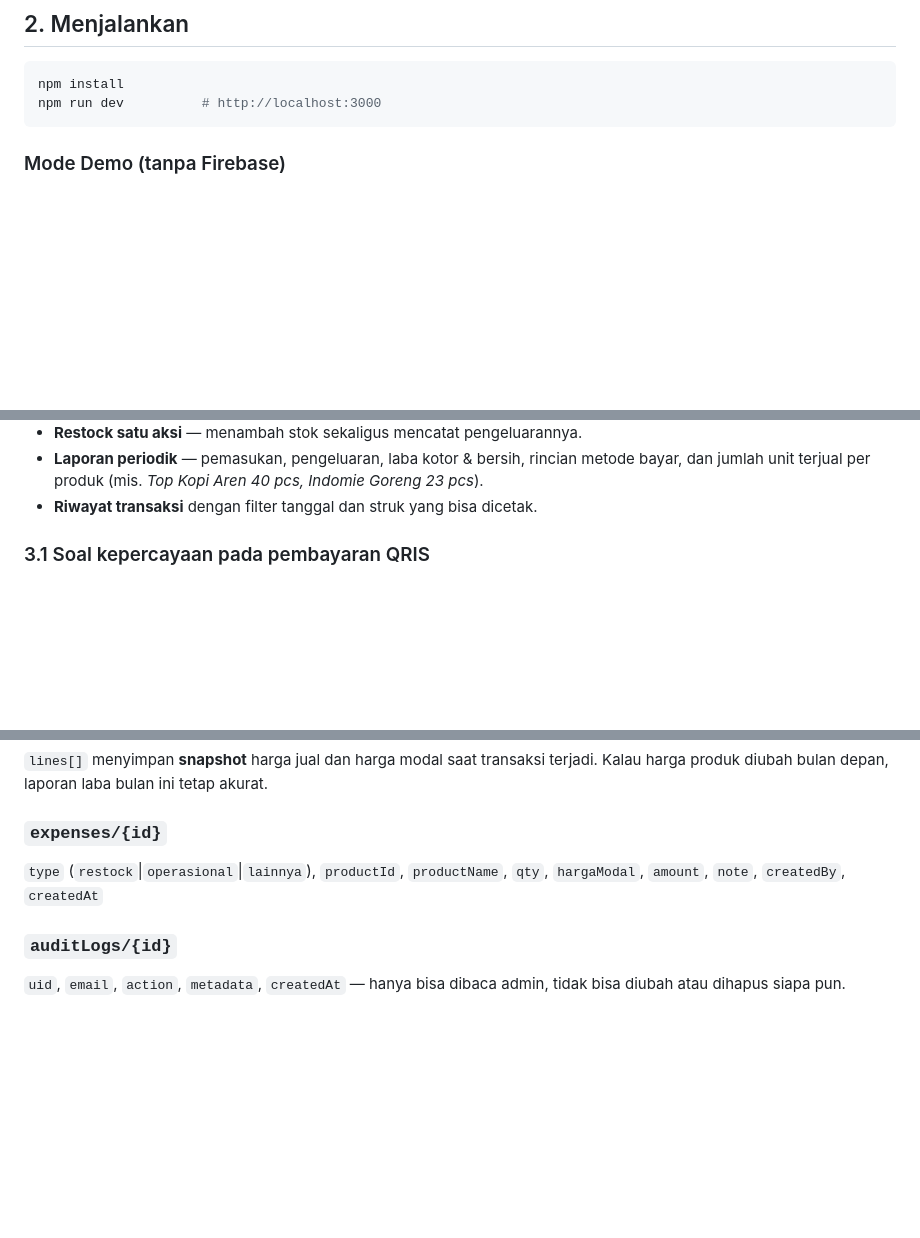
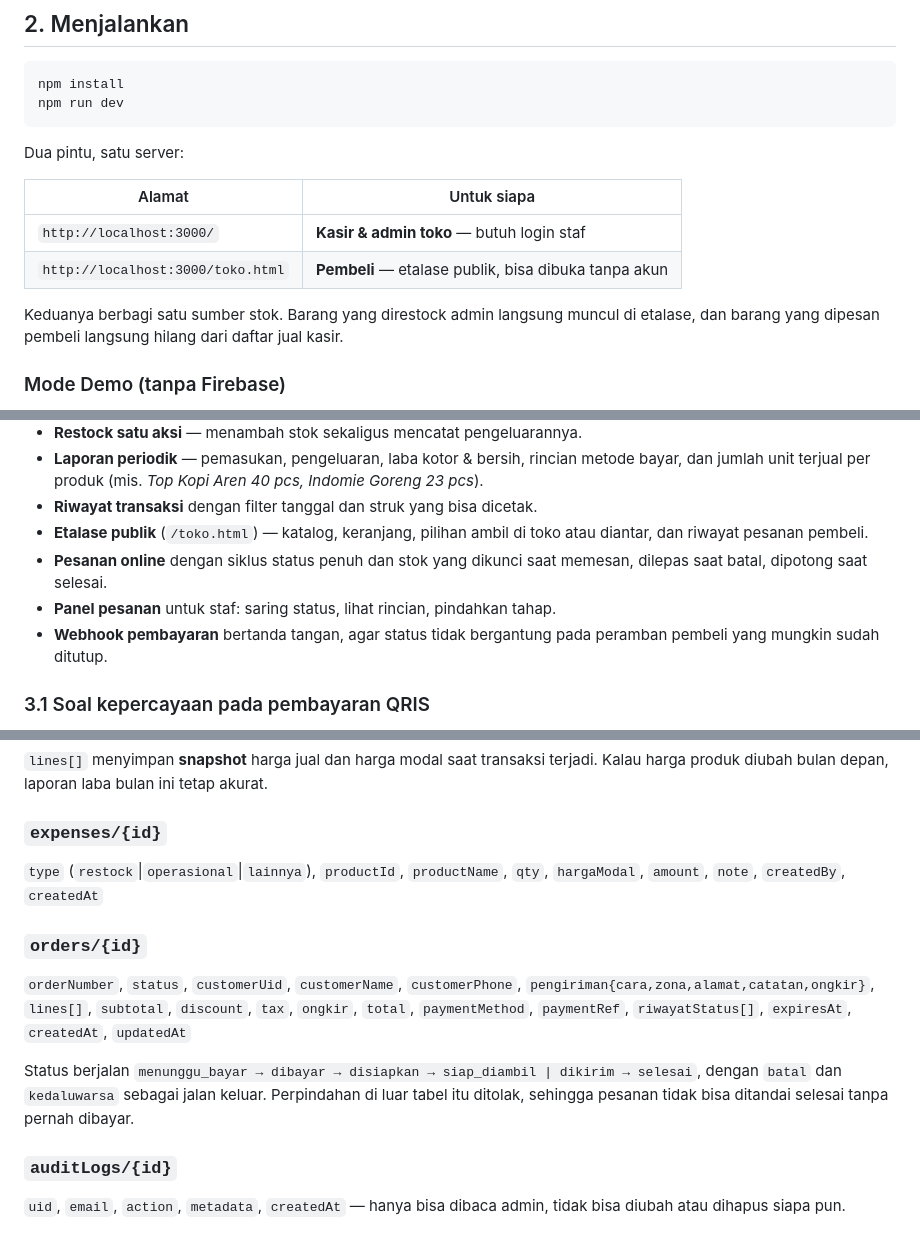
Before and after one commit to ZainulArkaanAlinsi/Kasir, a Markdown page: README.md, 3 parts joined by grey strips. Rendered like a GitHub page; blank space fills up the shorter version.

Commit message:
Dokumentasikan etalase publik dan koleksi pesanan di README
Menambahkan tabel dua pintu (kasir dan etalase), daftar fitur e-commerce,
serta skema koleksi orders beserta aturan perpindahan statusnya.

````diff
--- a/README.md
+++ b/README.md
@@ -33,8 +33,19 @@ terakhir secara bersamaan tidak bisa membuat stok menjadi minus.
 
 ```bash
 npm install
-npm run dev          # http://localhost:3000
+npm run dev
 ```
+
+Dua pintu, satu server:
+
+| Alamat | Untuk siapa |
+|---|---|
+| `http://localhost:3000/` | **Kasir & admin toko** — butuh login staf |
+| `http://localhost:3000/toko.html` | **Pembeli** — etalase publik, bisa dibuka tanpa akun |
+
+Keduanya berbagi satu sumber stok. Barang yang direstock admin langsung
+muncul di etalase, dan barang yang dipesan pembeli langsung hilang dari
+daftar jual kasir.
 
 ### Mode Demo (tanpa Firebase)
 
@@ -112,6 +123,13 @@ dokumen `users/{uid}` sebagai cadangan agar akun lama tetap bisa masuk.
   rincian metode bayar, dan jumlah unit terjual per produk
   (mis. *Top Kopi Aren 40 pcs, Indomie Goreng 23 pcs*).
 - **Riwayat transaksi** dengan filter tanggal dan struk yang bisa dicetak.
+- **Etalase publik** (`/toko.html`) — katalog, keranjang, pilihan ambil di
+  toko atau diantar, dan riwayat pesanan pembeli.
+- **Pesanan online** dengan siklus status penuh dan stok yang dikunci saat
+  memesan, dilepas saat batal, dipotong saat selesai.
+- **Panel pesanan** untuk staf: saring status, lihat rincian, pindahkan tahap.
+- **Webhook pembayaran** bertanda tangan, agar status tidak bergantung pada
+  peramban pembeli yang mungkin sudah ditutup.
 
 ### 3.1 Soal kepercayaan pada pembayaran QRIS
 
@@ -215,6 +233,17 @@ akurat.
 `type` (`restock`|`operasional`|`lainnya`), `productId`, `productName`, `qty`,
 `hargaModal`, `amount`, `note`, `createdBy`, `createdAt`
 
+### `orders/{id}`
+`orderNumber`, `status`, `customerUid`, `customerName`, `customerPhone`,
+`pengiriman{cara,zona,alamat,catatan,ongkir}`, `lines[]`, `subtotal`,
+`discount`, `tax`, `ongkir`, `total`, `paymentMethod`, `paymentRef`,
+`riwayatStatus[]`, `expiresAt`, `createdAt`, `updatedAt`
+
+Status berjalan `menunggu_bayar → dibayar → disiapkan → siap_diambil |
+dikirim → selesai`, dengan `batal` dan `kedaluwarsa` sebagai jalan keluar.
+Perpindahan di luar tabel itu ditolak, sehingga pesanan tidak bisa ditandai
+selesai tanpa pernah dibayar.
+
 ### `auditLogs/{id}`
 `uid`, `email`, `action`, `metadata`, `createdAt` — hanya bisa dibaca admin,
 tidak bisa diubah atau dihapus siapa pun.
````
